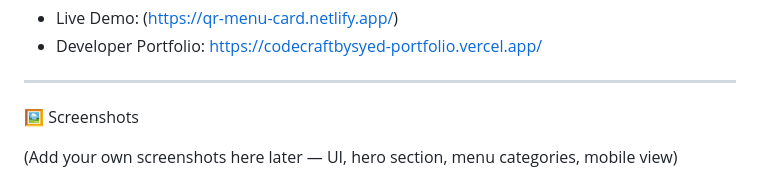
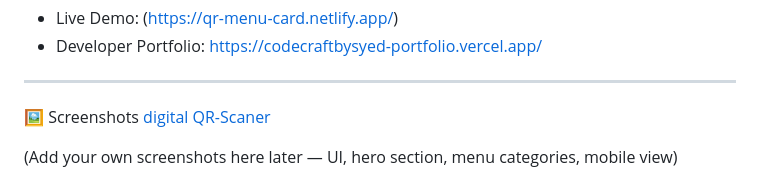
Before and after one commit to CodecraftBySyed/QR-Menu-Card, a Markdown page: README.md, the part around the change. GitHub-like rendering.

```diff
--- a/README.md
+++ b/README.md
@@ -55,6 +55,7 @@ A small café moment turned into a polished project that restaurants can actuall
 ---
 
 🖼️ Screenshots
+[digital QR-Scaner](images/Digital-qr.png)
 
 (Add your own screenshots here later — UI, hero section, menu categories, mobile view)
 
```
